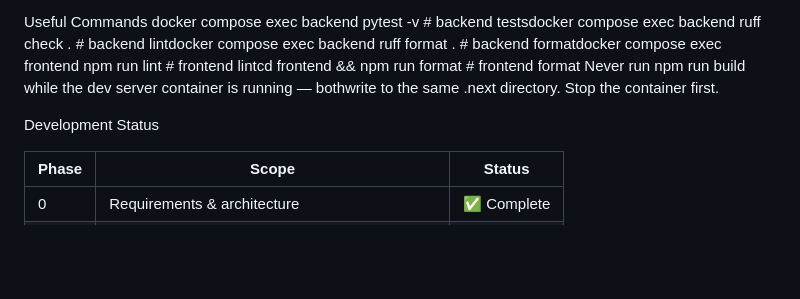
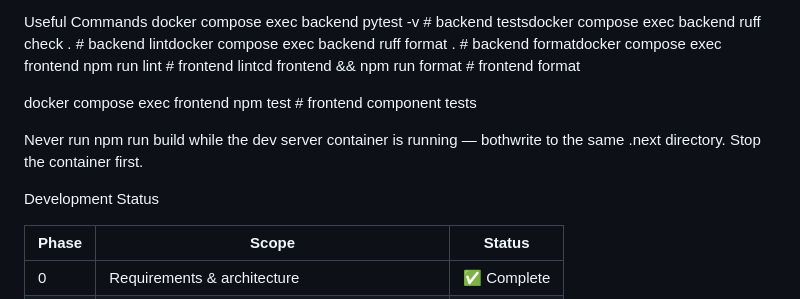
Before and after one commit to Abhisherk01/ResumeAI, a Markdown page: README.md, the part around the change. GitHub-like rendering; blank space fills up the shorter version.

Commit message:
docs(readme): document frontend test command

```diff
--- a/README.md
+++ b/README.md
@@ -38,10 +38,12 @@ Readiness	[http://localhost:8000/ready](http://localhost:8000/ready)
 
 Useful Commands
 docker compose exec backend pytest -v        # backend testsdocker compose exec backend ruff check .     # backend lintdocker compose exec backend ruff format .    # backend formatdocker compose exec frontend npm run lint    # frontend lintcd frontend && npm run format                # frontend format
+
+docker compose exec frontend npm test # frontend component tests
+
 Never run npm run build while the dev server container is running — bothwrite to the same .next directory. Stop the container first.
 
 Development Status
-
 
 
 | **Phase** | **Scope**                                   | **Status** |
```
